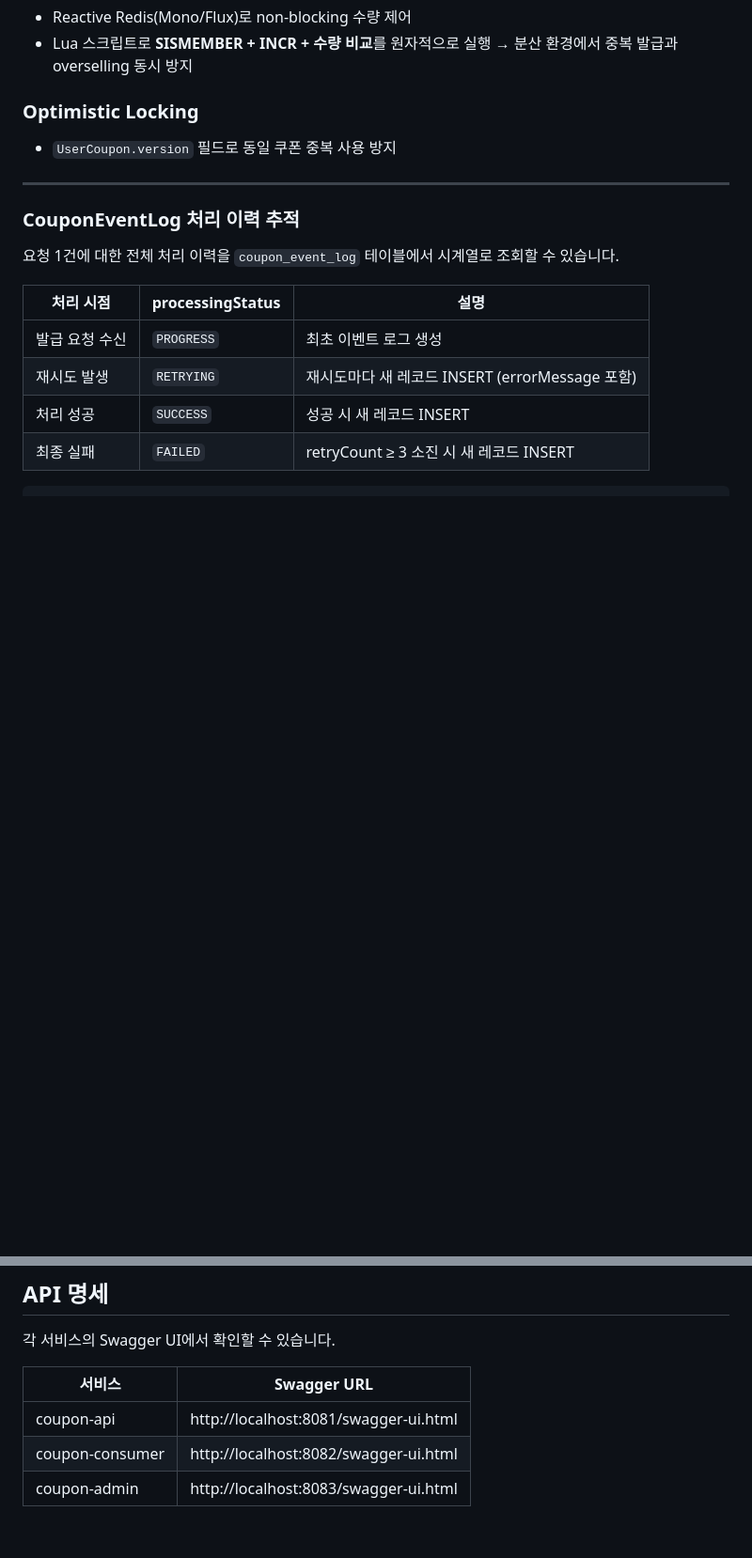
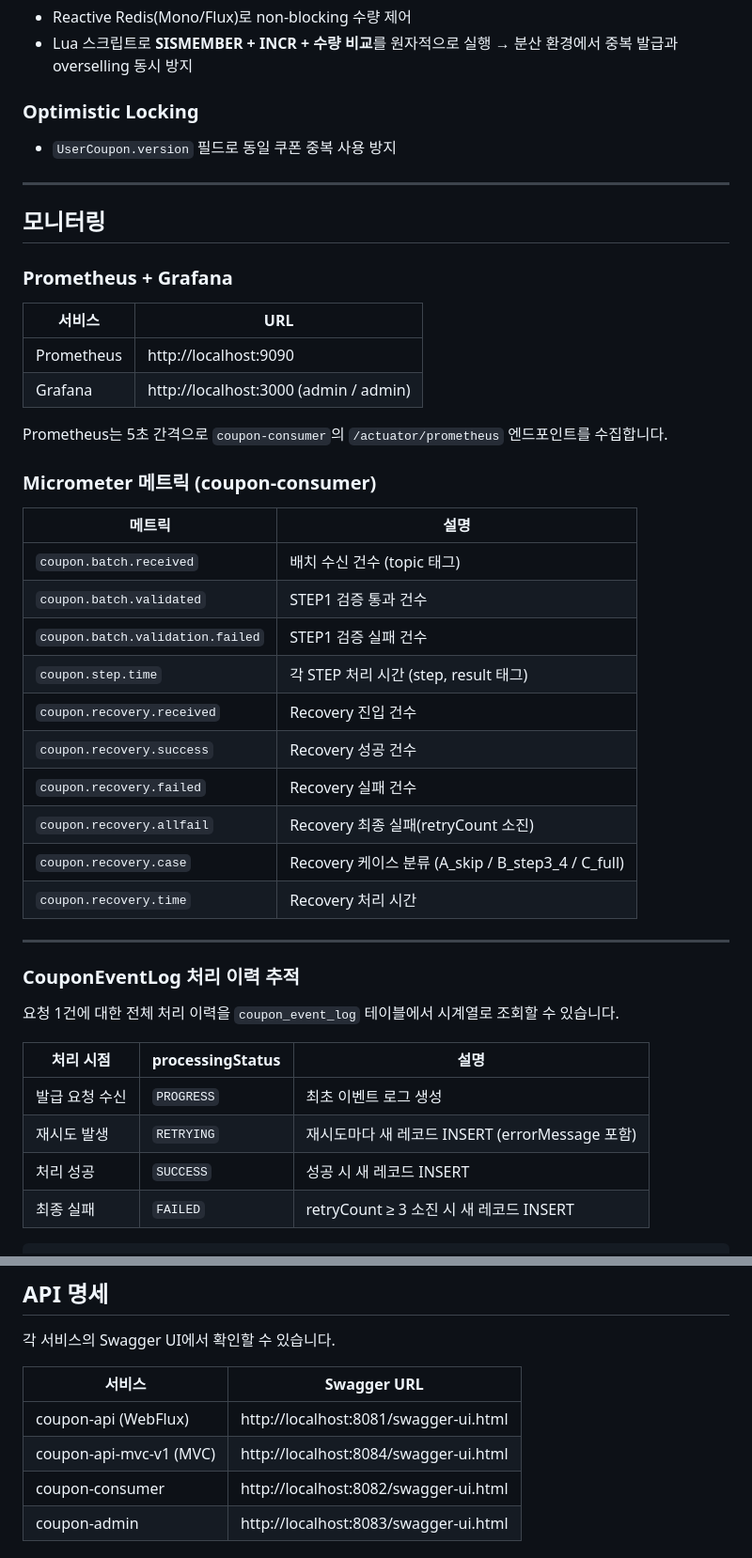
Before and after one commit to suhokym/couponService, a Markdown page: README.md, 2 parts joined by grey strips. Shown at 94% size. Rendered like a GitHub page; blank space fills up the shorter version.

Commit message:
project "recovery 변경"

```diff
--- a/README.md
+++ b/README.md
@@ -176,6 +201,34 @@ retry 토픽 수신
 ### Optimistic Locking
 
 - `UserCoupon.version` 필드로 동일 쿠폰 중복 사용 방지
+
+---
+
+## 모니터링
+
+### Prometheus + Grafana
+
+| 서비스 | URL |
+|--------|-----|
+| Prometheus | http://localhost:9090 |
+| Grafana | http://localhost:3000 (admin / admin) |
+
+Prometheus는 5초 간격으로 `coupon-consumer`의 `/actuator/prometheus` 엔드포인트를 수집합니다.
+
+### Micrometer 메트릭 (coupon-consumer)
+
+| 메트릭 | 설명 |
+|--------|------|
+| `coupon.batch.received` | 배치 수신 건수 (topic 태그) |
+| `coupon.batch.validated` | STEP1 검증 통과 건수 |
+| `coupon.batch.validation.failed` | STEP1 검증 실패 건수 |
+| `coupon.step.time` | 각 STEP 처리 시간 (step, result 태그) |
+| `coupon.recovery.received` | Recovery 진입 건수 |
+| `coupon.recovery.success` | Recovery 성공 건수 |
+| `coupon.recovery.failed` | Recovery 실패 건수 |
+| `coupon.recovery.allfail` | Recovery 최종 실패(retryCount 소진) |
+| `coupon.recovery.case` | Recovery 케이스 분류 (A_skip / B_step3_4 / C_full) |
+| `coupon.recovery.time` | Recovery 처리 시간 |
 
 ---
 
@@ -231,7 +284,8 @@ REQUESTED → PROCESSING → ISSUED
 
 | 서비스 | Swagger URL |
 |--------|-------------|
-| coupon-api | http://localhost:8081/swagger-ui.html |
+| coupon-api (WebFlux) | http://localhost:8081/swagger-ui.html |
+| coupon-api-mvc-v1 (MVC) | http://localhost:8084/swagger-ui.html |
 | coupon-consumer | http://localhost:8082/swagger-ui.html |
 | coupon-admin | http://localhost:8083/swagger-ui.html |
 
```
Also changed, not shown: other parts of README.md (+66 -5 lines).
